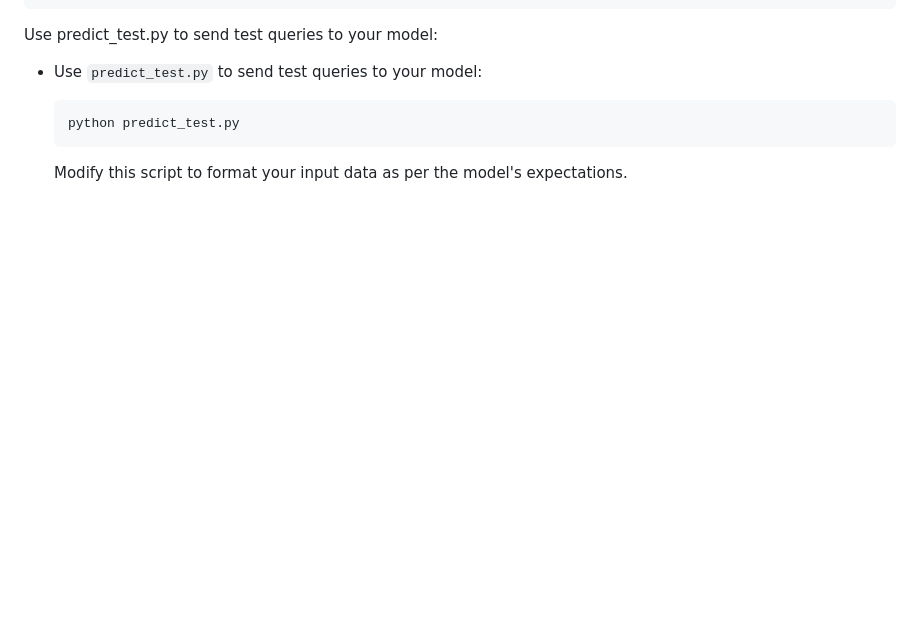
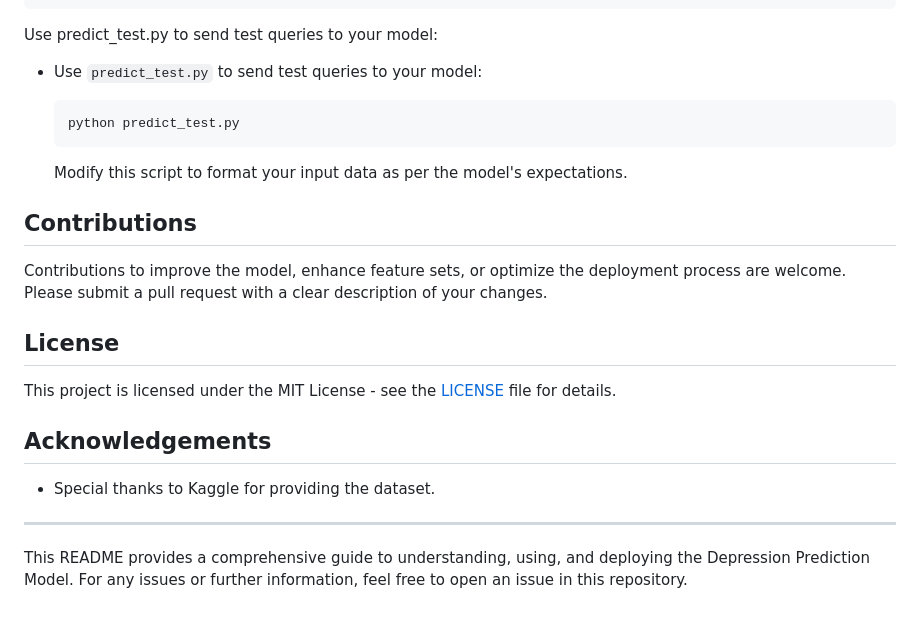
Before and after one commit to izaanz/ML-Indian-House-Prediction, a Markdown page: README.md, the part around the change. Rendered like a GitHub page; blank space fills up the shorter version.

````diff
--- a/README.md
+++ b/README.md
@@ -154,3 +154,19 @@ Use predict_test.py to send test queries to your model:
   ```
 
   Modify this script to format your input data as per the model's expectations.
+
+## Contributions
+
+Contributions to improve the model, enhance feature sets, or optimize the deployment process are welcome. Please submit a pull request with a clear description of your changes.
+
+## License
+
+This project is licensed under the MIT License - see the [LICENSE](LICENSE) file for details.
+
+## Acknowledgements
+
+- Special thanks to Kaggle for providing the dataset.
+
+---
+
+This README provides a comprehensive guide to understanding, using, and deploying the Depression Prediction Model. For any issues or further information, feel free to open an issue in this repository.
````
